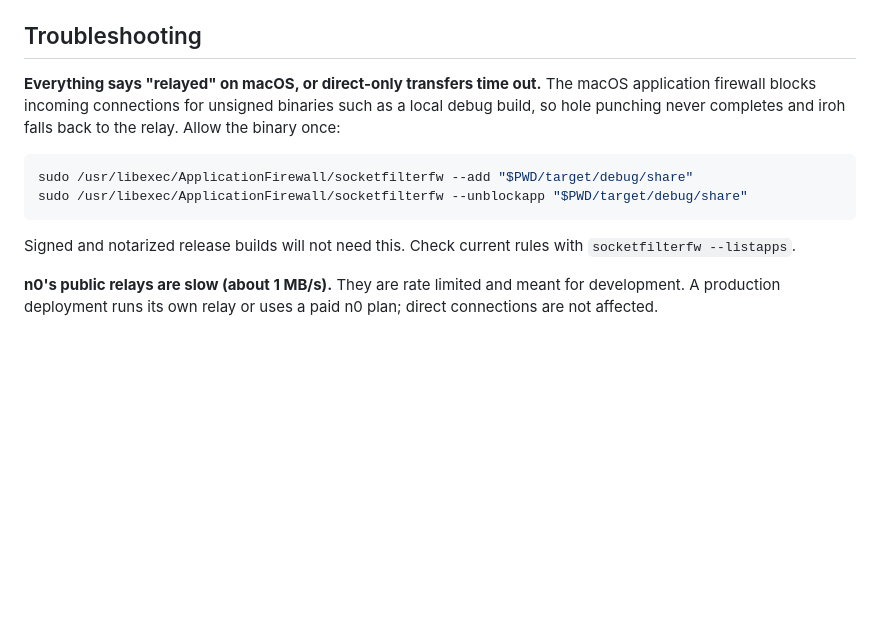
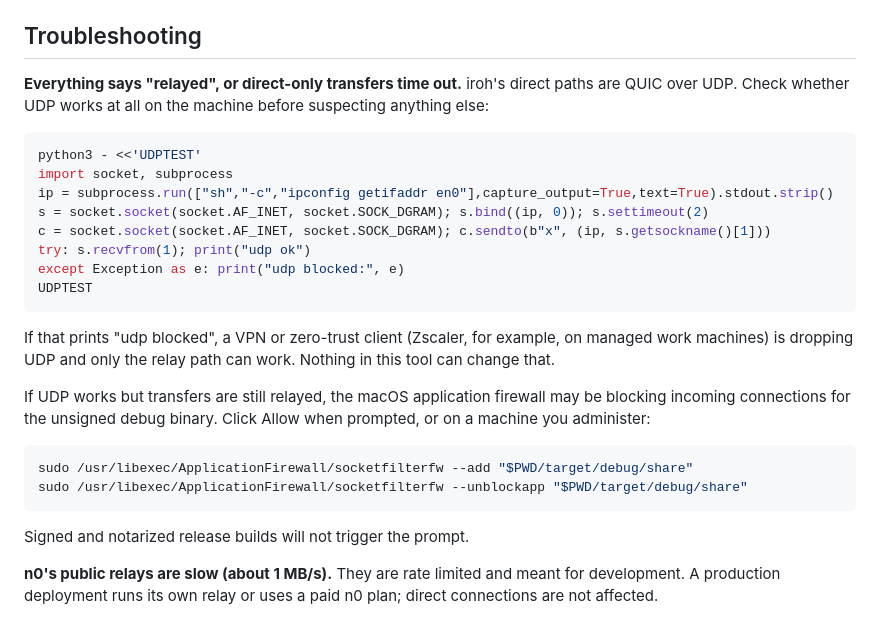
Before and after one commit to alDuncanson/hither, a Markdown page: README.md, the part around the change. GitHub-like rendering; blank space fills up the shorter version.

````diff
--- a/README.md
+++ b/README.md
@@ -93,18 +93,35 @@ direct-only connection, useful on a LAN.
 
 ## Troubleshooting
 
-**Everything says "relayed" on macOS, or direct-only transfers time out.**
-The macOS application firewall blocks incoming connections for unsigned
-binaries such as a local debug build, so hole punching never completes and
-iroh falls back to the relay. Allow the binary once:
+**Everything says "relayed", or direct-only transfers time out.** iroh's
+direct paths are QUIC over UDP. Check whether UDP works at all on the machine
+before suspecting anything else:
+
+```sh
+python3 - <<'UDPTEST'
+import socket, subprocess
+ip = subprocess.run(["sh","-c","ipconfig getifaddr en0"],capture_output=True,text=True).stdout.strip()
+s = socket.socket(socket.AF_INET, socket.SOCK_DGRAM); s.bind((ip, 0)); s.settimeout(2)
+c = socket.socket(socket.AF_INET, socket.SOCK_DGRAM); c.sendto(b"x", (ip, s.getsockname()[1]))
+try: s.recvfrom(1); print("udp ok")
+except Exception as e: print("udp blocked:", e)
+UDPTEST
+```
+
+If that prints "udp blocked", a VPN or zero-trust client (Zscaler, for
+example, on managed work machines) is dropping UDP and only the relay path
+can work. Nothing in this tool can change that.
+
+If UDP works but transfers are still relayed, the macOS application firewall
+may be blocking incoming connections for the unsigned debug binary. Click
+Allow when prompted, or on a machine you administer:
 
 ```sh
 sudo /usr/libexec/ApplicationFirewall/socketfilterfw --add "$PWD/target/debug/share"
 sudo /usr/libexec/ApplicationFirewall/socketfilterfw --unblockapp "$PWD/target/debug/share"
 ```
 
-Signed and notarized release builds will not need this. Check current rules
-with `socketfilterfw --listapps`.
+Signed and notarized release builds will not trigger the prompt.
 
 **n0's public relays are slow (about 1 MB/s).** They are rate limited and
 meant for development. A production deployment runs its own relay or uses a
````
Also changed, not shown: NOTES.md (+14 -5 lines).
